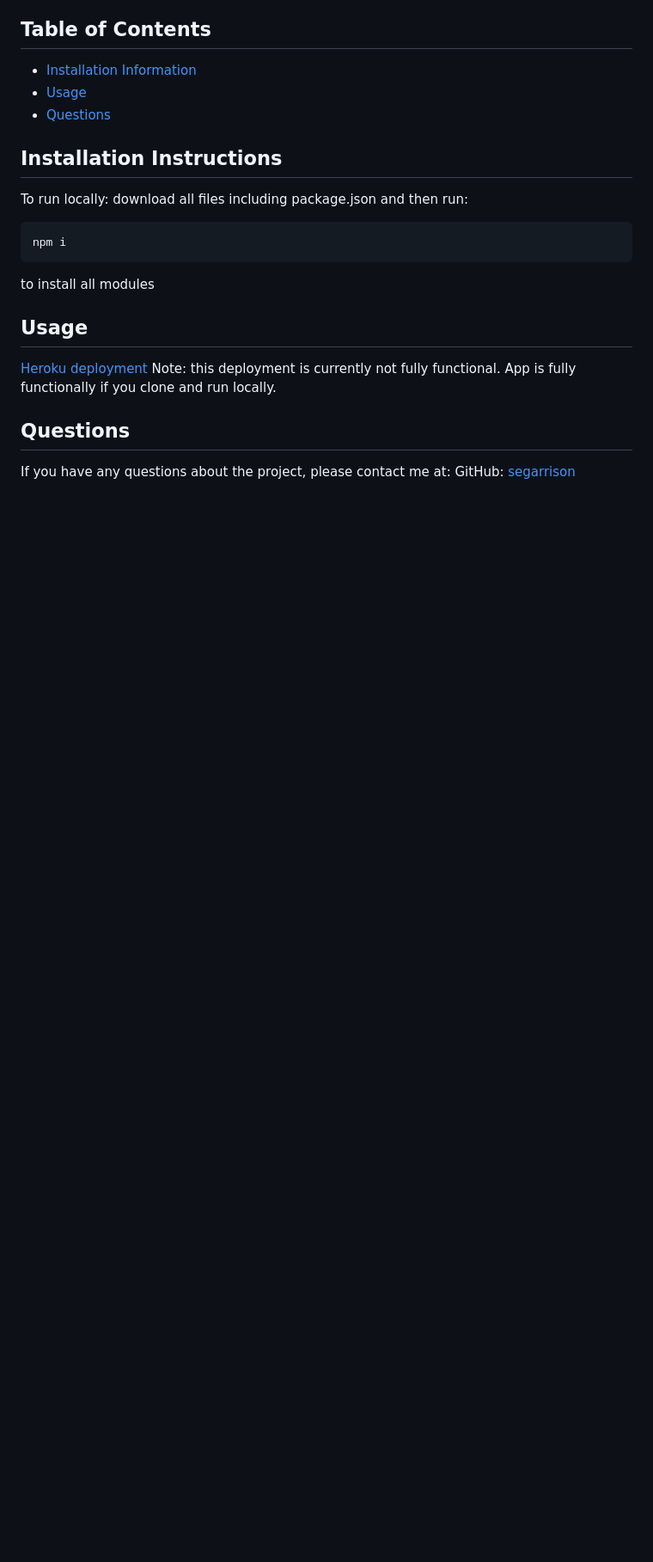
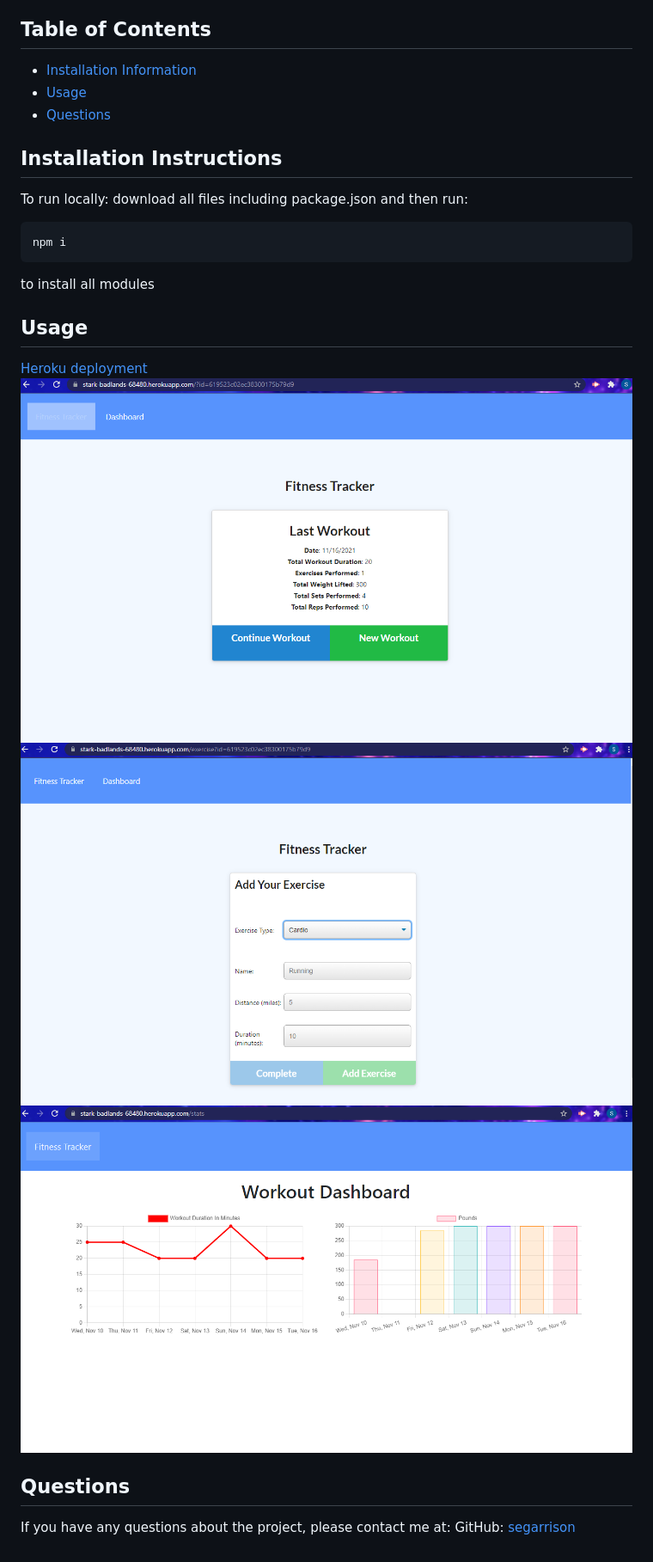
Before and after one commit to segarrison/WorkoutTracker, a Markdown page: README.md, the part around the change printed below. Shown: that part at 86% size. GitHub-like rendering; pictures changed too: assets/images/wt-add.png (added), assets/images/wt-dashboard.png (added), assets/images/wt-home.png (added); blank space fills up the shorter version.

```diff
--- a/README.md
+++ b/README.md
@@ -21,7 +23,9 @@
   <a name="usage"></a>
   ## Usage
   [Heroku deployment](https://stark-badlands-68480.herokuapp.com/)
-  Note: this deployment is currently not fully functional. App is fully functionally if you clone and run locally.
+  ![main](/assets/images/wt-home.png)
+  ![add exercise (cardio)](/assets/images/wt-add.png)
+  ![stats dashboard](/assets/images/wt-dashboard.png)
   <a name="questions"></a>
   ## Questions
   If you have any questions about the project, please contact me at:
```
Also changed, not shown: other parts of README.md (+2 -0 lines).
